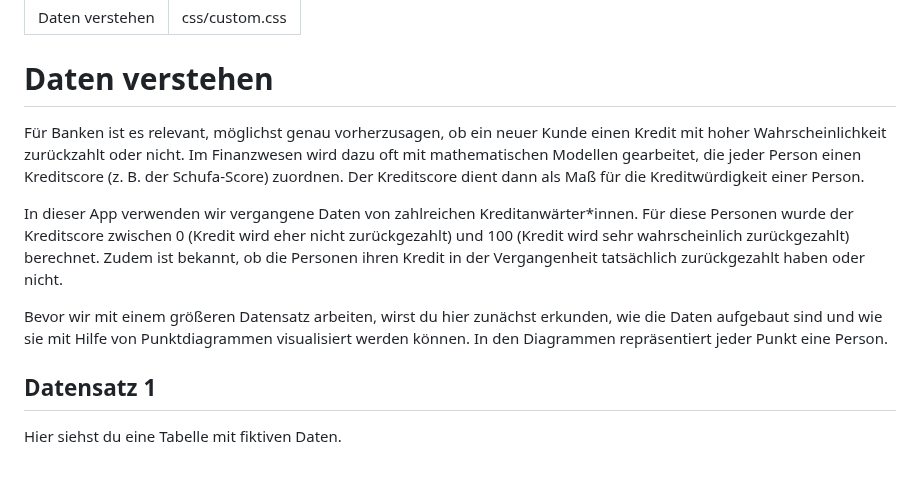
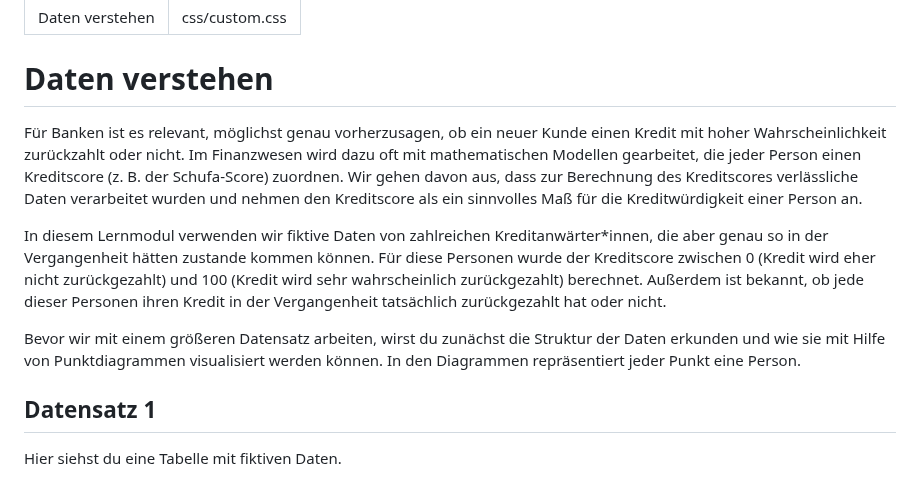
Before and after one commit to thomascamminady/fairness_im_maschinellen_lernen_observableframework, a Markdown page: src/03_histogram.md, the part around the change. GitHub-like rendering.

Commit message:
Update text in 03_histogram.md

```diff
--- a/src/03_histogram.md
+++ b/src/03_histogram.md
@@ -5,11 +5,12 @@ style: css/custom.css
 
 # Daten verstehen
 
-Für Banken ist es relevant, möglichst genau vorherzusagen, ob ein neuer Kunde einen Kredit mit hoher Wahrscheinlichkeit zurückzahlt oder nicht. Im Finanzwesen wird dazu oft mit mathematischen Modellen gearbeitet, die jeder Person einen Kreditscore (z. B. der Schufa-Score) zuordnen. Der Kreditscore dient dann als Maß für die Kreditwürdigkeit einer Person.
 
-In dieser App verwenden wir vergangene Daten von zahlreichen Kreditanwärter*innen. Für diese Personen wurde der Kreditscore zwischen 0 (Kredit wird eher nicht zurückgezahlt) und 100 (Kredit wird sehr wahrscheinlich zurückgezahlt) berechnet. Zudem ist bekannt, ob die Personen ihren Kredit in der Vergangenheit tatsächlich zurückgezahlt haben oder nicht.
+Für Banken ist es relevant, möglichst genau vorherzusagen, ob ein neuer Kunde einen Kredit mit hoher Wahrscheinlichkeit zurückzahlt oder nicht. Im Finanzwesen wird dazu oft mit mathematischen Modellen gearbeitet, die jeder Person einen Kreditscore (z. B. der Schufa-Score) zuordnen. Wir gehen davon aus, dass zur Berechnung des Kreditscores verlässliche Daten verarbeitet wurden und nehmen den Kreditscore als ein sinnvolles Maß für die Kreditwürdigkeit einer Person an.
 
-Bevor wir mit einem größeren Datensatz arbeiten, wirst du hier zunächst erkunden, wie die Daten aufgebaut sind und wie sie mit Hilfe von Punktdiagrammen visualisiert werden können. In den Diagrammen repräsentiert jeder Punkt eine Person.
+In diesem Lernmodul verwenden wir fiktive Daten von zahlreichen Kreditanwärter*innen, die aber genau so in der Vergangenheit hätten zustande kommen können. Für diese Personen wurde der Kreditscore zwischen 0 (Kredit wird eher nicht zurückgezahlt) und 100 (Kredit wird sehr wahrscheinlich zurückgezahlt) berechnet. Außerdem ist bekannt, ob jede dieser Personen ihren Kredit in der Vergangenheit tatsächlich zurückgezahlt hat oder nicht.
+
+Bevor wir mit einem größeren Datensatz arbeiten, wirst du zunächst die Struktur der Daten erkunden und wie sie mit Hilfe von Punktdiagrammen visualisiert werden können. In den Diagrammen repräsentiert jeder Punkt eine Person.
 
 
 ## Datensatz 1
```
